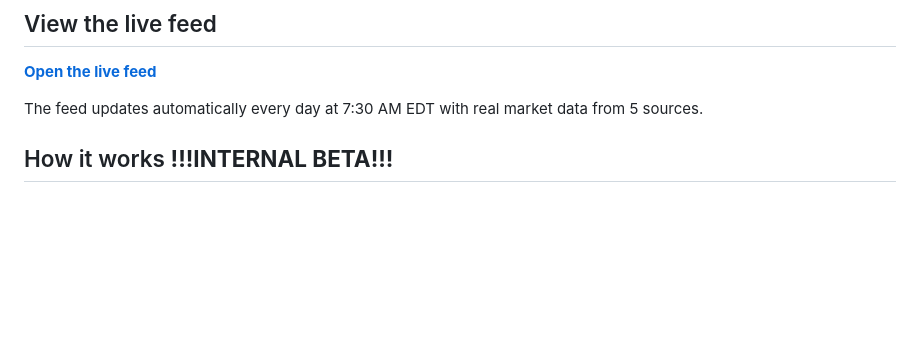
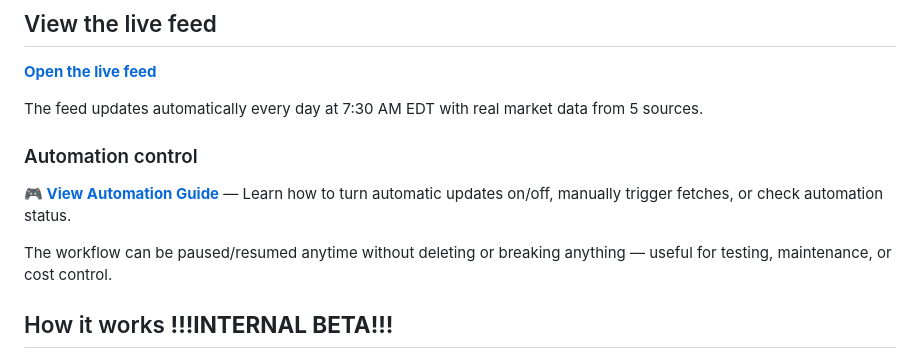
Before and after one commit to kel5star/sptmktintl, a Markdown page: README.md, the part around the change. Drawn GitHub-style; blank space fills up the shorter version.

Commit message:
docs: add automation control guide and highlight in README

```diff
--- a/README.md
+++ b/README.md
@@ -7,6 +7,12 @@ A lightweight, automated market intelligence feed that pulls real financial news
 **[Open the live feed](https://kel5star.github.io/sptmktintl/)**
 
 The feed updates automatically every day at 7:30 AM EDT with real market data from 5 sources.
+
+### Automation control
+
+**[🎮 View Automation Guide](AUTOMATION.md)** — Learn how to turn automatic updates on/off, manually trigger fetches, or check automation status.
+
+The workflow can be paused/resumed anytime without deleting or breaking anything — useful for testing, maintenance, or cost control.
 
 ## How it works **!!!INTERNAL BETA!!!**
 
```
Also changed, not shown: AUTOMATION.md (added, +50 -0 lines).
